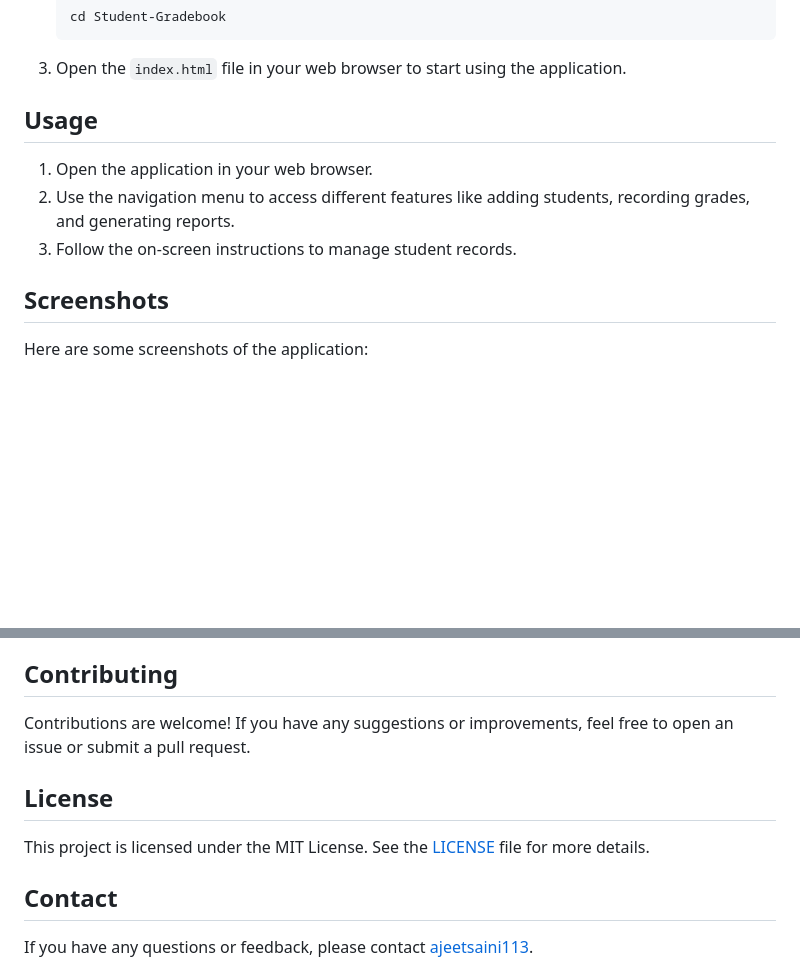
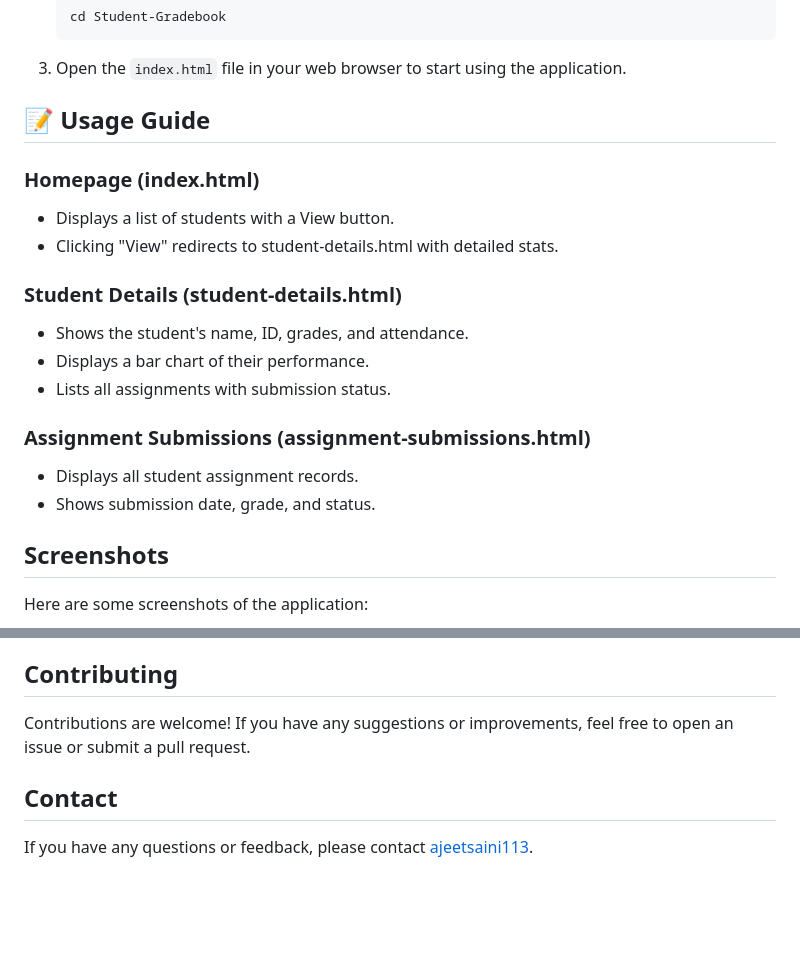
Before and after one commit to ajeetsaini113/Student-Gradebook, a Markdown page: README.md, 2 parts joined by grey strips. GitHub-like rendering; blank space fills up the shorter version.

````diff
--- a/README.md
+++ b/README.md
@@ -32,11 +32,20 @@ To set up the project locally, follow these steps:
     ```
 3. Open the `index.html` file in your web browser to start using the application.
 
-## Usage
+## 📝 Usage Guide
 
-1. Open the application in your web browser.
-2. Use the navigation menu to access different features like adding students, recording grades, and generating reports.
-3. Follow the on-screen instructions to manage student records.
+### Homepage (index.html)
+- Displays a list of students with a View button.
+- Clicking "View" redirects to student-details.html with detailed stats.
+
+### Student Details (student-details.html)
+- Shows the student's name, ID, grades, and attendance.
+- Displays a bar chart of their performance.
+- Lists all assignments with submission status.
+
+### Assignment Submissions (assignment-submissions.html)
+- Displays all student assignment records.
+- Shows submission date, grade, and status.
 
 ## Screenshots
 
@@ -73,10 +82,6 @@ In the assignments tab, it shows all the available assignments, and the same vie
 
 Contributions are welcome! If you have any suggestions or improvements, feel free to open an issue or submit a pull request.
 
-## License
-
-This project is licensed under the MIT License. See the [LICENSE](LICENSE) file for more details.
-
 ## Contact
 
 If you have any questions or feedback, please contact [ajeetsaini113](https://github.com/ajeetsaini113).
````
